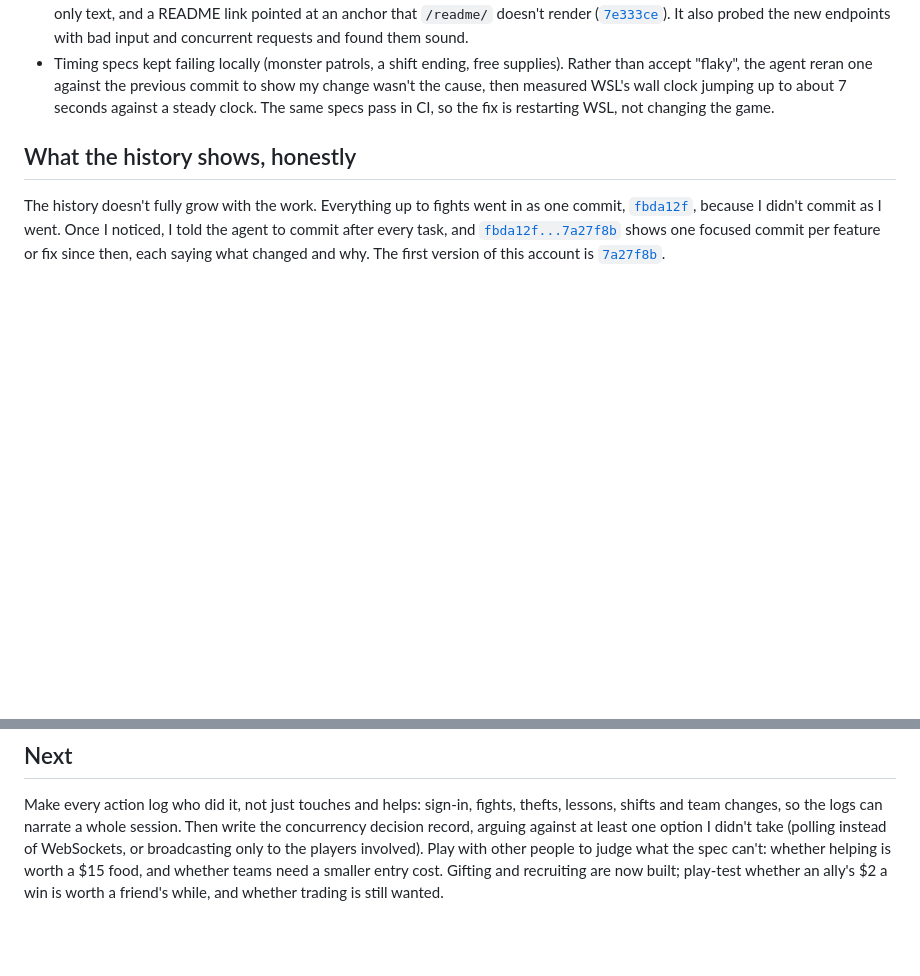
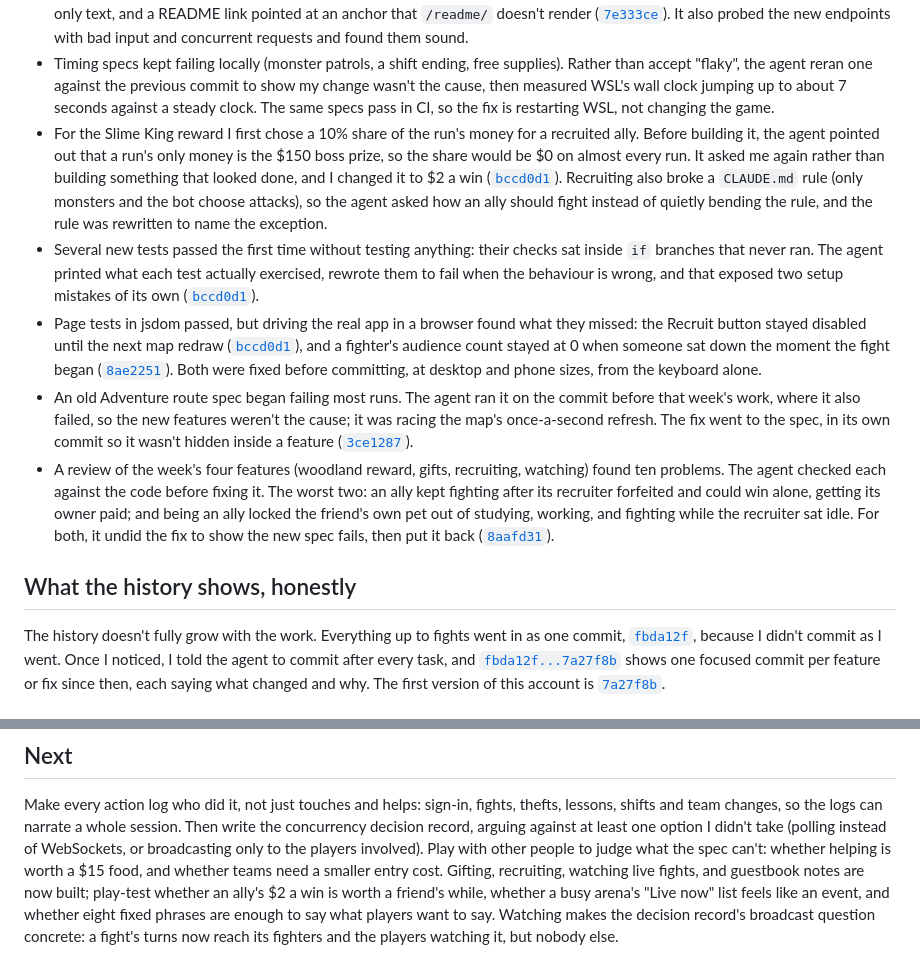
Before and after one commit to comp4020-agentic-coding-studio/comp4020-final-zer0tier, a Markdown page: PROCESS.md, 2 parts joined by grey strips. Drawn GitHub-style; blank space fills up the shorter version.

Commit message:
Record this week's corrections in PROCESS.md
Adds where each correction landed: re-asking the ally reward once its $0
outcome showed, the CLAUDE.md rule change for allies, tests that passed
without testing anything, real-browser checks catching what jsdom missed,
a flaky spec traced to an older commit, and the review of the week's four
features with the two worst bugs proven by undoing their fixes. Next now
names the questions only play-testing can answer for the newest features.

Co-Authored-By: Claude Opus 5.5 <noreply@anthropic.com>

```diff
--- a/PROCESS.md
+++ b/PROCESS.md
@@ -210,6 +210,42 @@ land in the harness rather than as a retry:
   previous commit to show my change wasn't the cause, then measured WSL's wall
   clock jumping up to about 7 seconds against a steady clock. The same specs
   pass in CI, so the fix is restarting WSL, not changing the game.
+- For the Slime King reward I first chose a 10% share of the run's money for
+  a recruited ally. Before building it, the agent pointed out that a run's only
+  money is the $150 boss prize, so the share would be $0 on almost every run.
+  It asked me again rather than building something that looked done, and I
+  changed it to $2 a win
+  ([`bccd0d1`](https://github.com/comp4020-agentic-coding-studio/comp4020-final-zer0tier/commit/bccd0d1)).
+  Recruiting also broke a `CLAUDE.md` rule (only monsters and the bot choose
+  attacks), so the agent asked how an ally should fight instead of quietly
+  bending the rule, and the rule was rewritten to name the exception.
+- Several new tests passed the first time without testing anything: their
+  checks sat inside `if` branches that never ran. The agent printed what each
+  test actually exercised, rewrote them to fail when the behaviour is wrong,
+  and that exposed two setup mistakes of its own
+  ([`bccd0d1`](https://github.com/comp4020-agentic-coding-studio/comp4020-final-zer0tier/commit/bccd0d1)).
+- Page tests in jsdom passed, but driving the real app in a browser found what
+  they missed: the Recruit button stayed disabled until the next map redraw
+  ([`bccd0d1`](https://github.com/comp4020-agentic-coding-studio/comp4020-final-zer0tier/commit/bccd0d1)),
+  and a fighter's audience count stayed at 0 when someone sat down the moment
+  the fight began
+  ([`8ae2251`](https://github.com/comp4020-agentic-coding-studio/comp4020-final-zer0tier/commit/8ae2251)).
+  Both were fixed before committing, at desktop and phone sizes, from the
+  keyboard alone.
+- An old Adventure route spec began failing most runs. The agent ran it on
+  the commit before that week's work, where it also failed, so the new
+  features weren't the cause; it was racing the map's once-a-second refresh.
+  The fix went to the spec, in its own commit so it wasn't hidden inside a
+  feature
+  ([`3ce1287`](https://github.com/comp4020-agentic-coding-studio/comp4020-final-zer0tier/commit/3ce1287)).
+- A review of the week's four features (woodland reward, gifts, recruiting,
+  watching) found ten problems. The agent checked each against the code before
+  fixing it. The worst two: an ally kept fighting after its recruiter forfeited
+  and could win alone, getting its owner paid; and being an ally locked the
+  friend's own pet out of studying, working, and fighting while the recruiter
+  sat idle. For both, it undid the fix to show the new spec fails, then put it
+  back
+  ([`8aafd31`](https://github.com/comp4020-agentic-coding-studio/comp4020-final-zer0tier/commit/8aafd31)).
 
 ## What the history shows, honestly
 
@@ -292,5 +328,9 @@ session. Then write the concurrency decision record, arguing against at least
 one option I didn't take (polling instead of WebSockets, or broadcasting only
 to the players involved). Play with other people to judge what the spec can't:
 whether helping is worth a $15 food, and whether teams need a smaller entry
-cost. Gifting and recruiting are now built; play-test whether an ally's $2 a
-win is worth a friend's while, and whether trading is still wanted.
+cost. Gifting, recruiting, watching live fights, and guestbook notes are now
+built; play-test whether an ally's $2 a win is worth a friend's while, whether
+a busy arena's "Live now" list feels like an event, and whether eight fixed
+phrases are enough to say what players want to say. Watching makes the
+decision record's broadcast question concrete: a fight's turns now reach its
+fighters and the players watching it, but nobody else.
```
